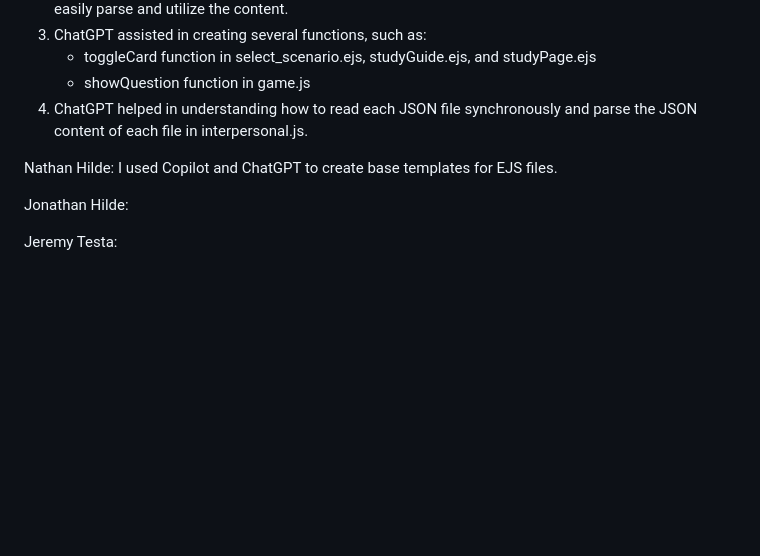
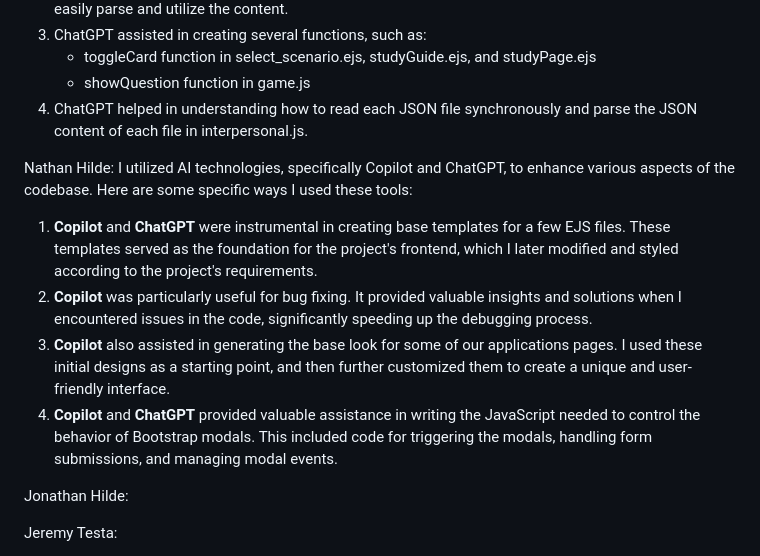
Before and after one commit to Cyconi/2800-202410-BBY23, a Markdown page: README.md, the part around the change. Rendered like a GitHub page; blank space fills up the shorter version.

Commit message:
added my part for the AI section of readme.

```diff
--- a/README.md
+++ b/README.md
@@ -265,7 +265,11 @@ Specifically:
 4. ChatGPT helped in understanding how to read each JSON file synchronously and parse the JSON content of each file in interpersonal.js.
 
 Nathan Hilde:
-I used Copilot and ChatGPT to create base templates for EJS files.
+I utilized AI technologies, specifically Copilot and ChatGPT, to enhance various aspects of the codebase. Here are some specific ways I used these tools:
+1. **Copilot** and **ChatGPT** were instrumental in creating base templates for a few EJS files. These templates served as the foundation for the project's frontend, which I later modified and styled according to the project's requirements.
+2. **Copilot** was particularly useful for bug fixing. It provided valuable insights and solutions when I encountered issues in the code, significantly speeding up the debugging process.
+3. **Copilot** also assisted in generating the base look for some of our applications pages. I used these initial designs as a starting point, and then further customized them to create a unique and user-friendly interface.
+4. **Copilot** and **ChatGPT** provided valuable assistance in writing the JavaScript needed to control the behavior of Bootstrap modals. This included code for triggering the modals, handling form submissions, and managing modal events.
 
 Jonathan Hilde:
 
```
